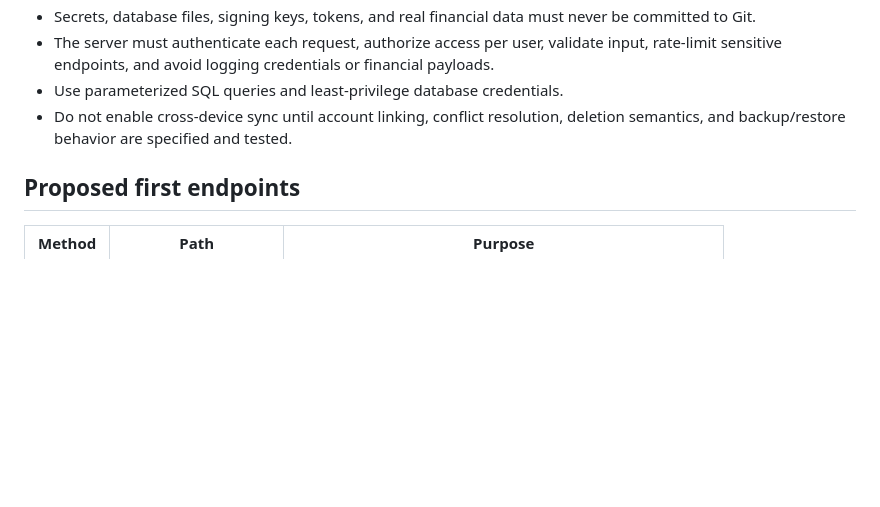
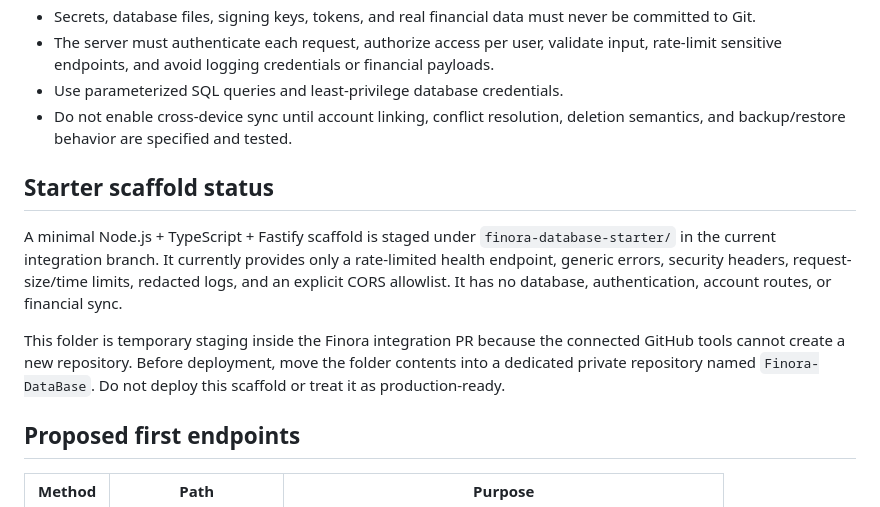
Before and after one commit to K3NYEL/finora, a Markdown page: docs/FINORA_DATABASE_API_CONTRACT.md, the part around the change. Rendered like a GitHub page; blank space fills up the shorter version.

Commit message:
docs: document staged Finora DataBase scaffold and limits

```diff
--- a/docs/FINORA_DATABASE_API_CONTRACT.md
+++ b/docs/FINORA_DATABASE_API_CONTRACT.md
@@ -20,6 +20,12 @@ This document is the initial integration contract between the Flutter app and th
 - The server must authenticate each request, authorize access per user, validate input, rate-limit sensitive endpoints, and avoid logging credentials or financial payloads.
 - Use parameterized SQL queries and least-privilege database credentials.
 - Do not enable cross-device sync until account linking, conflict resolution, deletion semantics, and backup/restore behavior are specified and tested.
+
+## Starter scaffold status
+
+A minimal Node.js + TypeScript + Fastify scaffold is staged under `finora-database-starter/` in the current integration branch. It currently provides only a rate-limited health endpoint, generic errors, security headers, request-size/time limits, redacted logs, and an explicit CORS allowlist. It has no database, authentication, account routes, or financial sync.
+
+This folder is temporary staging inside the Finora integration PR because the connected GitHub tools cannot create a new repository. Before deployment, move the folder contents into a dedicated private repository named `Finora-DataBase`. Do not deploy this scaffold or treat it as production-ready.
 
 ## Proposed first endpoints
 
```
